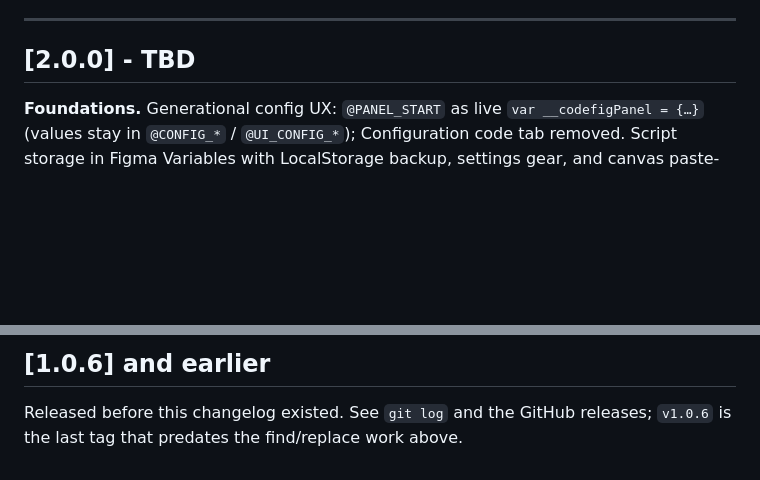
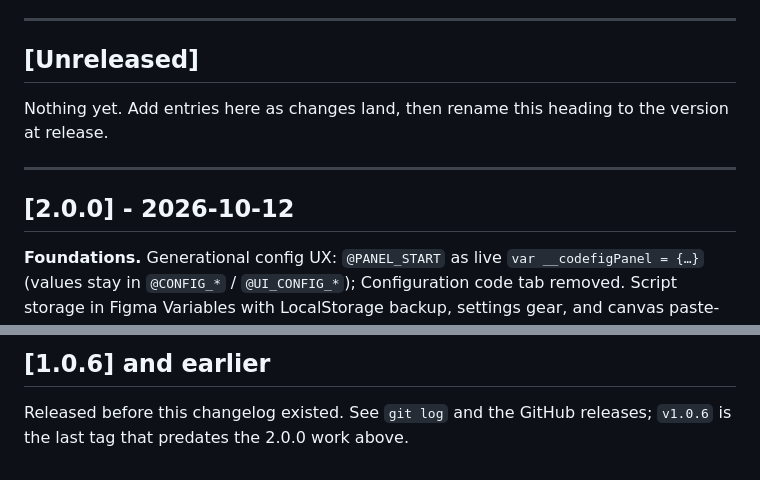
Before and after one commit to marxcie/CodeFig, a Markdown page: CHANGELOG.md, 2 parts joined by grey strips. Drawn GitHub-style; blank space fills up the shorter version.

```diff
--- a/CHANGELOG.md
+++ b/CHANGELOG.md
@@ -17,7 +17,13 @@ a plain statement of the new default.
 
 ---
 
-## [2.0.0] - TBD
+## [Unreleased]
+
+Nothing yet. Add entries here as changes land, then rename this heading to the version at release.
+
+---
+
+## [2.0.0] - 2026-10-12
 
 **Foundations.** Generational config UX: `@PANEL_START` as live `var __codefigPanel = {…}` (values stay in `@CONFIG_*` / `@UI_CONFIG_*`); Configuration code tab removed. Script storage in Figma Variables with LocalStorage backup, settings gear, and canvas paste-share. Foundation maintain on open; copy/duplicate → new stamp identity. Design System Foundations open empty until a collection is chosen; ramp scripts scan for the group when none is recorded. Scoped preview CSS on DSF libraries (plans 29–32). Help rewritten as onboarding; utilities regrouped; Change case and nesting cleanup expanded.
 
@@ -2077,4 +2083,4 @@ deleting variable modes they did not recognise.
 ## [1.0.6] and earlier
 
 Released before this changelog existed. See `git log` and the GitHub releases; `v1.0.6` is the
-last tag that predates the find/replace work above.
+last tag that predates the 2.0.0 work above.
```
Also changed, not shown: ROADMAP.md (+20 -19 lines).
